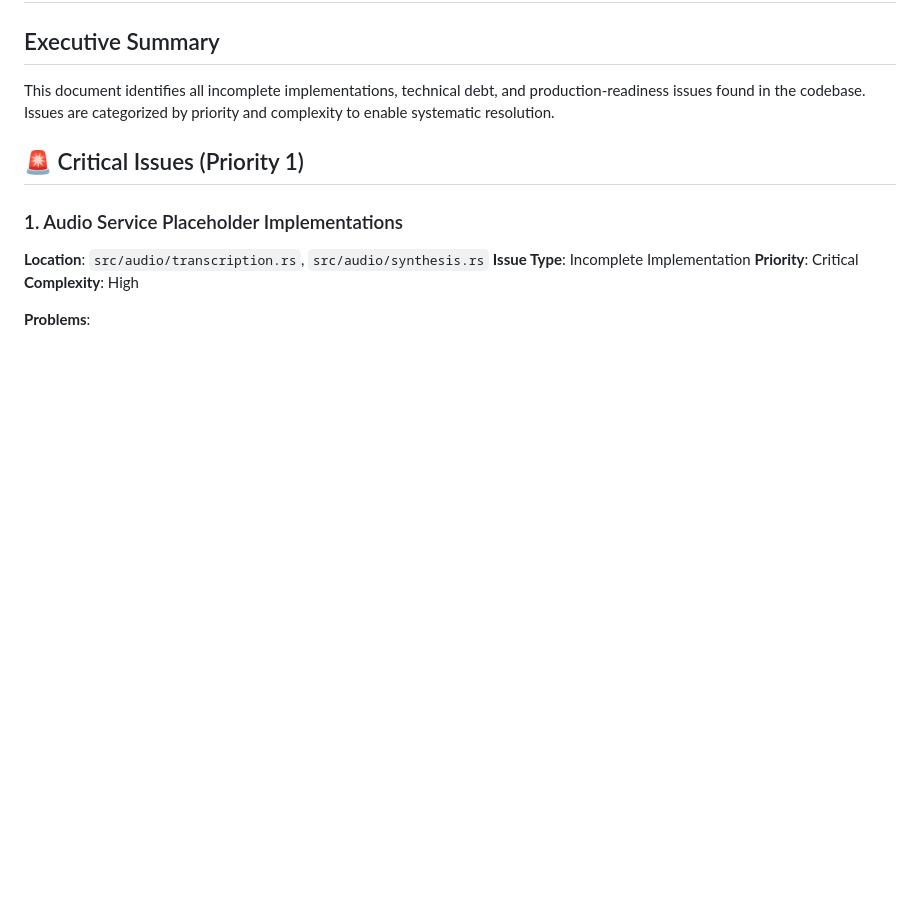
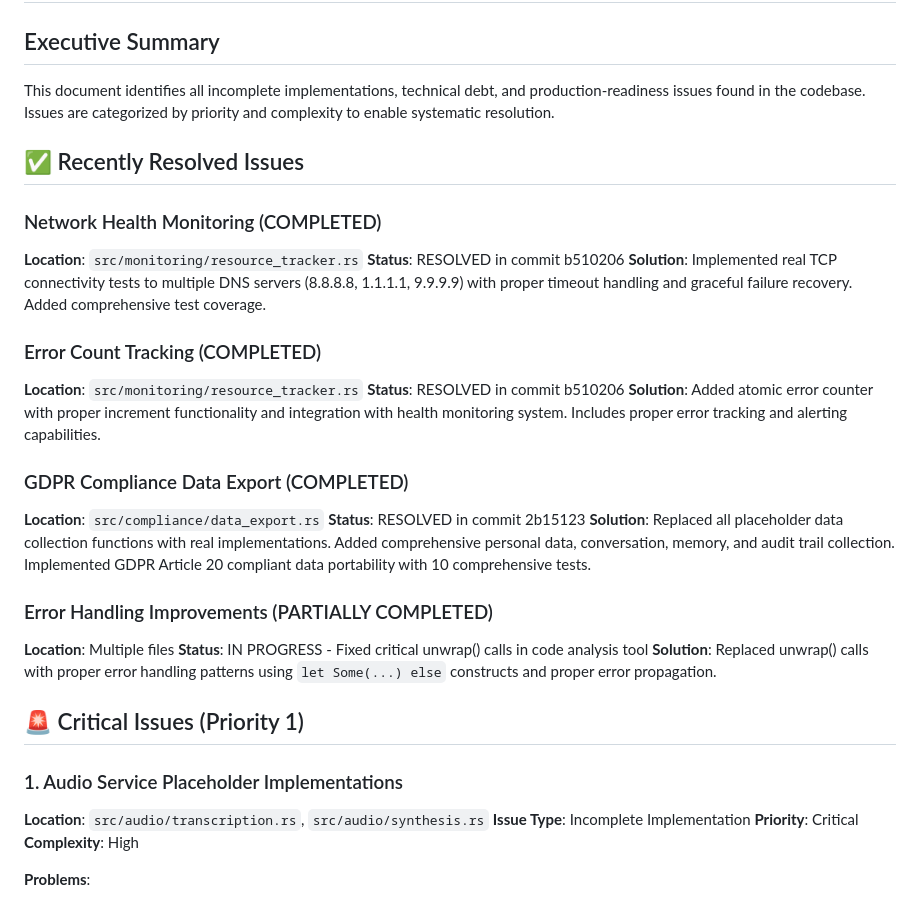
Before and after one commit to njfio/rust-anthropic-agent-with-mp4-memory, a Markdown page: TECHNICAL_DEBT_AUDIT.md, the part around the change printed below. Drawn GitHub-style; blank space fills up the shorter version.

```diff
--- a/TECHNICAL_DEBT_AUDIT.md
+++ b/TECHNICAL_DEBT_AUDIT.md
@@ -3,6 +3,28 @@
 ## Executive Summary
 
 This document identifies all incomplete implementations, technical debt, and production-readiness issues found in the codebase. Issues are categorized by priority and complexity to enable systematic resolution.
+
+## ✅ Recently Resolved Issues
+
+### Network Health Monitoring (COMPLETED)
+**Location**: `src/monitoring/resource_tracker.rs`
+**Status**: RESOLVED in commit b510206
+**Solution**: Implemented real TCP connectivity tests to multiple DNS servers (8.8.8.8, 1.1.1.1, 9.9.9.9) with proper timeout handling and graceful failure recovery. Added comprehensive test coverage.
+
+### Error Count Tracking (COMPLETED)
+**Location**: `src/monitoring/resource_tracker.rs`
+**Status**: RESOLVED in commit b510206
+**Solution**: Added atomic error counter with proper increment functionality and integration with health monitoring system. Includes proper error tracking and alerting capabilities.
+
+### GDPR Compliance Data Export (COMPLETED)
+**Location**: `src/compliance/data_export.rs`
+**Status**: RESOLVED in commit 2b15123
+**Solution**: Replaced all placeholder data collection functions with real implementations. Added comprehensive personal data, conversation, memory, and audit trail collection. Implemented GDPR Article 20 compliant data portability with 10 comprehensive tests.
+
+### Error Handling Improvements (PARTIALLY COMPLETED)
+**Location**: Multiple files
+**Status**: IN PROGRESS - Fixed critical unwrap() calls in code analysis tool
+**Solution**: Replaced unwrap() calls with proper error handling patterns using `let Some(...) else` constructs and proper error propagation.
 
 ## 🚨 Critical Issues (Priority 1)
 
```
Also changed, not shown: other parts of TECHNICAL_DEBT_AUDIT.md (+30 -19 lines).
